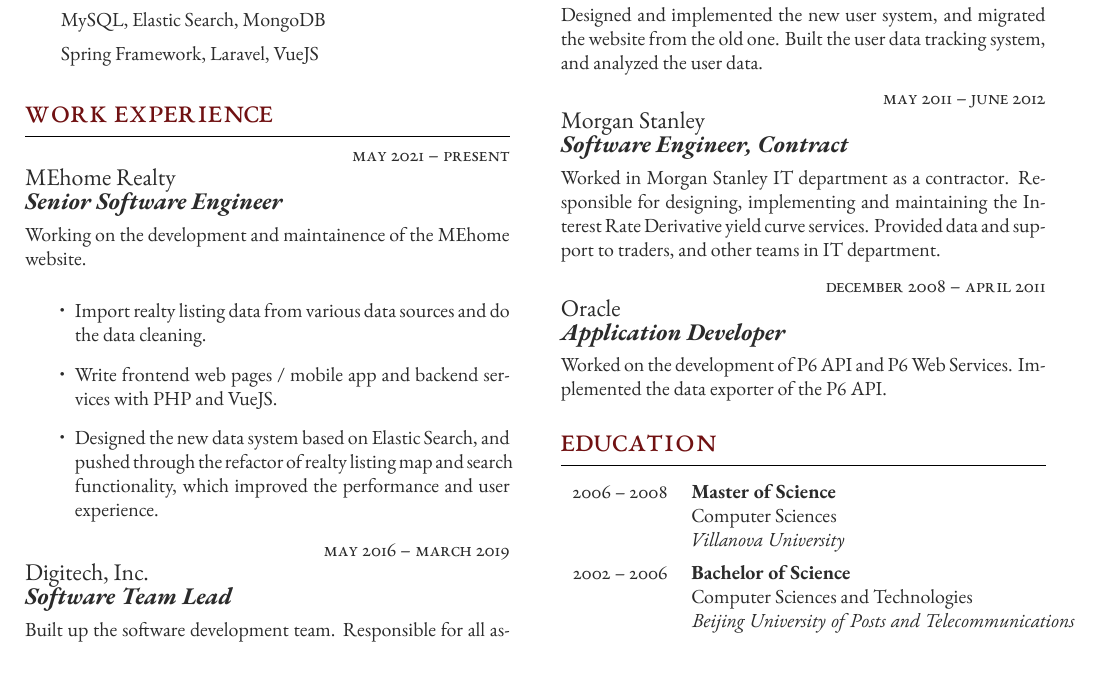
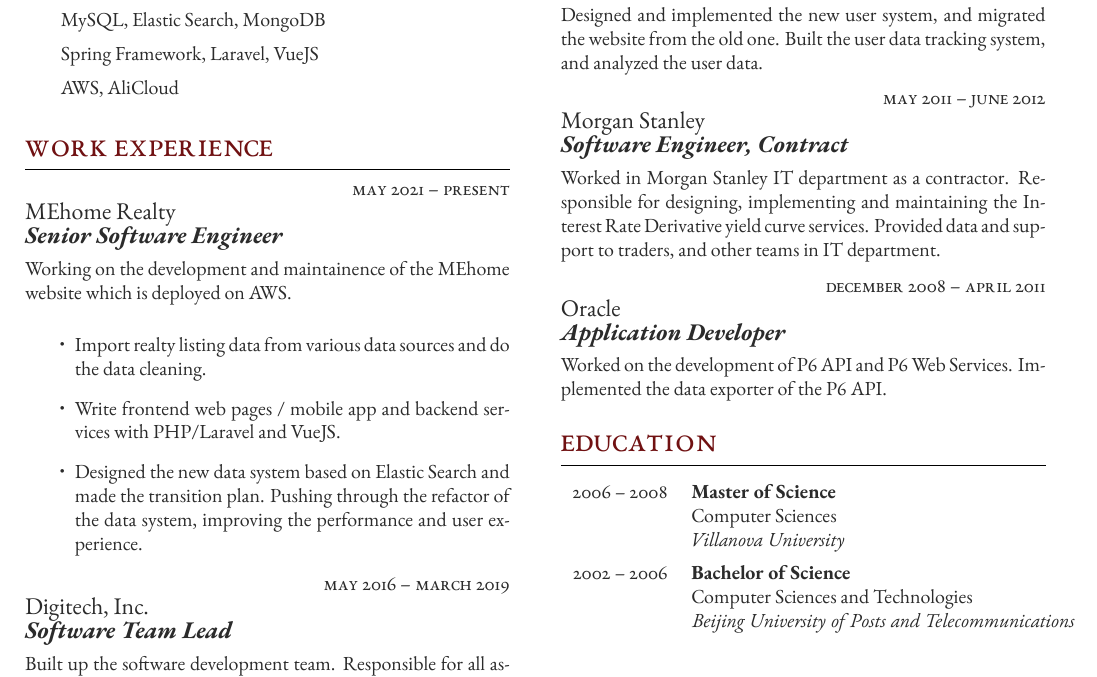
Before and after one commit to taot/cv, a LaTeX CV (resume_en_freeman.tex): part of the page, cut so that both start at the same text. Compiled offline with XeLaTeX.

Commit message:
Some changes to resume_en_freeman.tex

```diff
--- a/resume_en_freeman.tex
+++ b/resume_en_freeman.tex
@@ -96,9 +96,9 @@
 \begin{supertabular}{r l} % Start a table with two columns, the table will ensure everything is aligned
 
 	\tableentry{}{Java, C/C++, Javascript, Python, PHP}{spaceafter}
-
 	\tableentry{}{MySQL, Elastic Search, MongoDB}{spaceafter}
 	\tableentry{}{Spring Framework, Laravel, VueJS}{spaceafter}
+	\tableentry{}{AWS, AliCloud}{spaceafter}
 
 \end{supertabular}
 
@@ -129,11 +129,11 @@
 	{} % FT/PT (full time or part time)
 	{MEhome Realty} % Employer
 	{Senior Software Engineer} % Job title
-	{Working on the development and maintainence of the MEhome website.} % Description
+	{Working on the development and maintainence of the MEhome website which is deployed on AWS.} % Description
 	\begin{itemize}
         \item Import realty listing data from various data sources and do the data cleaning.
-        \item Write frontend web pages / mobile app and backend services with PHP and VueJS.
-        \item Designed the new data system based on Elastic Search, and pushed through the refactor of realty listing map and search functionality, which improved the performance and user experience.
+        \item Write frontend web pages / mobile app and backend services with PHP/Laravel and VueJS.
+        \item Designed the new data system based on Elastic Search and made the transition plan. Pushing through the refactor of the data system, improving the performance and user experience.
     \end{itemize}
 
 %------------------------------------------------
```
